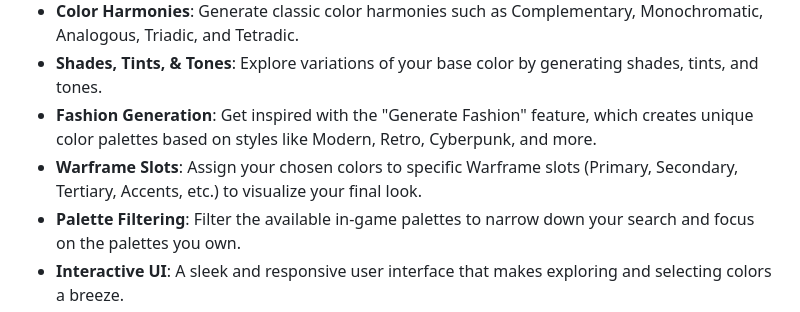
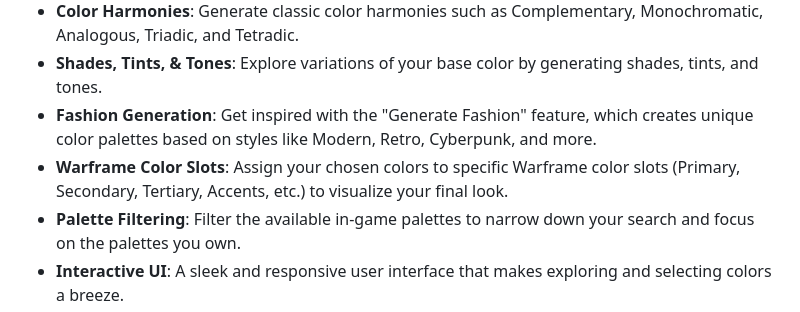
Before and after one commit to yaseen454/WarframeFashionFinder, a Markdown page: README.md, the part around the change. GitHub-like rendering.

```diff
--- a/README.md
+++ b/README.md
@@ -15,7 +15,7 @@ This project's goal was to create a powerful yet easy-to-use tool that simplifie
 - **Color Harmonies**: Generate classic color harmonies such as Complementary, Monochromatic, Analogous, Triadic, and Tetradic.
 - **Shades, Tints, & Tones**: Explore variations of your base color by generating shades, tints, and tones.
 - **Fashion Generation**: Get inspired with the "Generate Fashion" feature, which creates unique color palettes based on styles like Modern, Retro, Cyberpunk, and more.
-- **Warframe Slots**: Assign your chosen colors to specific Warframe slots (Primary, Secondary, Tertiary, Accents, etc.) to visualize your final look.
+- **Warframe Color Slots**: Assign your chosen colors to specific Warframe color slots (Primary, Secondary, Tertiary, Accents, etc.) to visualize your final look.
 - **Palette Filtering**: Filter the available in-game palettes to narrow down your search and focus on the palettes you own.
 - **Interactive UI**: A sleek and responsive user interface that makes exploring and selecting colors a breeze.
 
```
